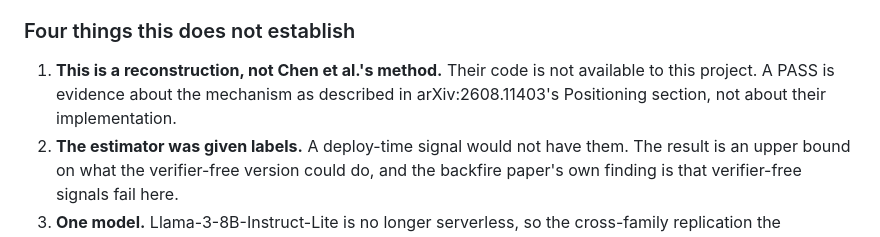
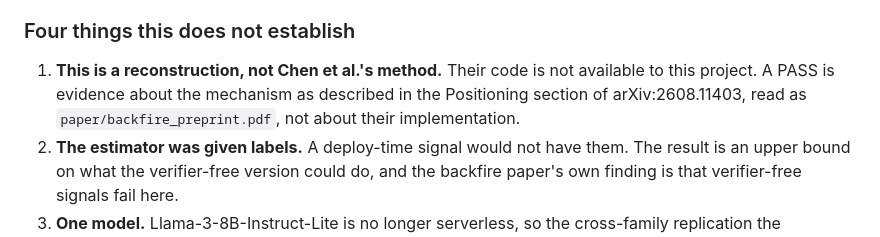
Before and after one commit to u7k4rs6/Argmax, a Markdown page: notes/thread_a.md, the part around the change. Drawn GitHub-style.

Commit message:
name the artifact in thread_a.md, caught by the citation test
The test written two commits ago failed on the very next document I
wrote. Working as intended.

```diff
--- a/notes/thread_a.md
+++ b/notes/thread_a.md
@@ -243,8 +243,8 @@ headroom the backfire paper's oracle identifies and its gates could not reach.
 
 1. **This is a reconstruction, not Chen et al.'s method.** Their code is not
    available to this project. A PASS is evidence about the mechanism as
-   described in arXiv:2608.11403's Positioning section, not about their
-   implementation.
+   described in the Positioning section of arXiv:2608.11403, read as
+   `paper/backfire_preprint.pdf`, not about their implementation.
 2. **The estimator was given labels.** A deploy-time signal would not have
    them. The result is an upper bound on what the verifier-free version could
    do, and the backfire paper's own finding is that verifier-free signals fail
```
